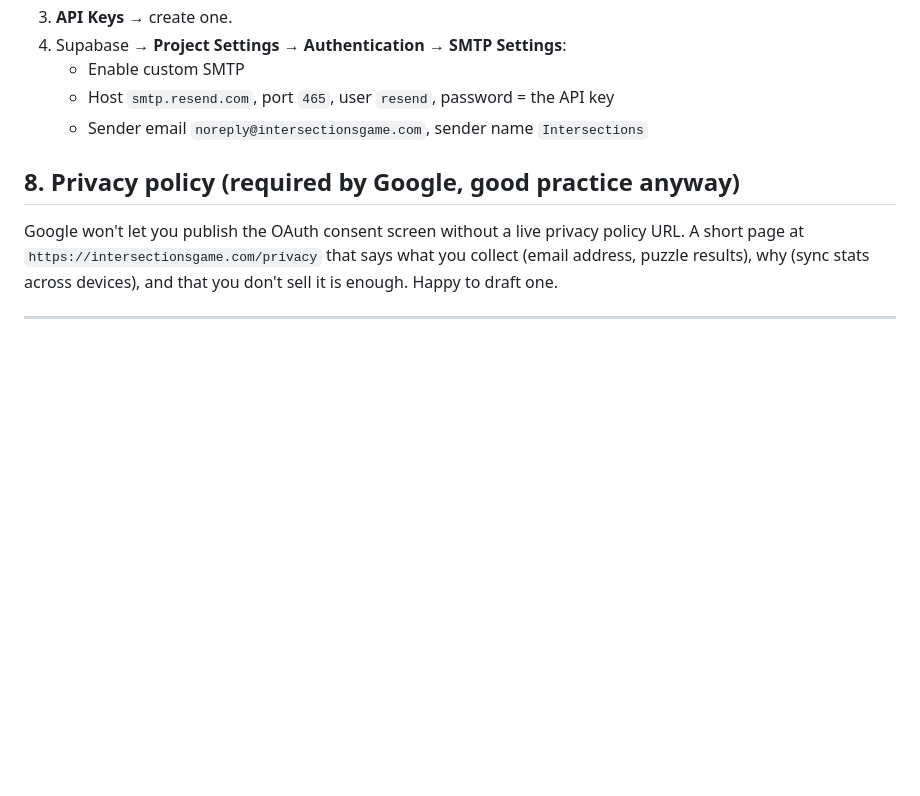
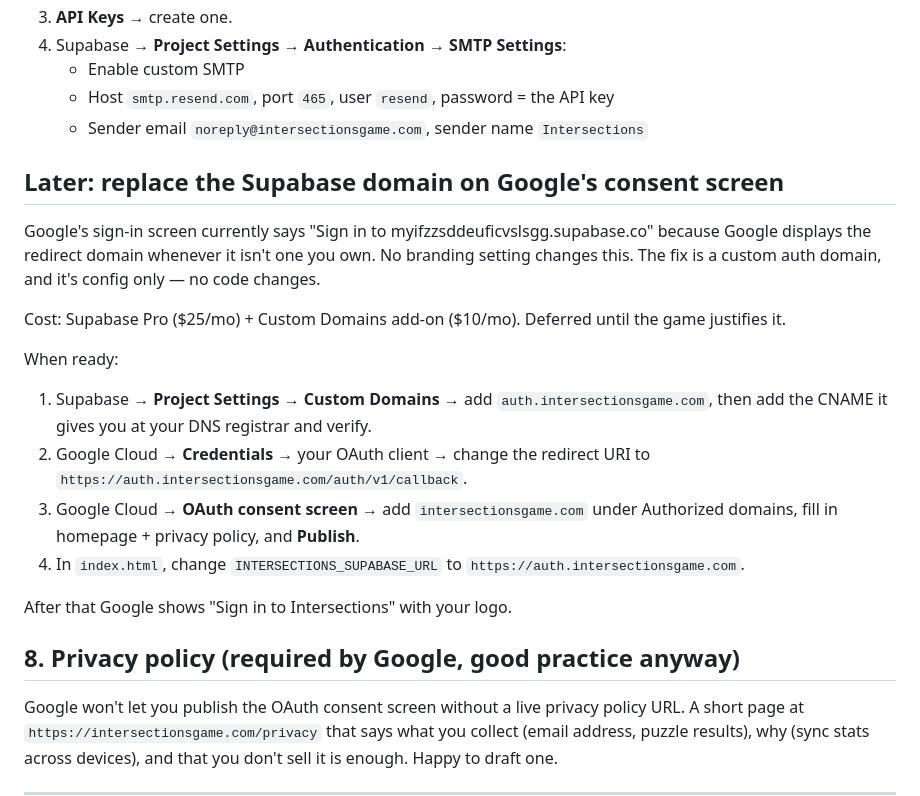
Before and after one commit to Deweywhite/Intersections, a Markdown page: supabase/SETUP.md, the part around the change. Drawn GitHub-style; blank space fills up the shorter version.

Commit message:
SETUP.md: document deferred custom auth domain for Google consent screen
Co-Authored-By: Claude Opus 5 <noreply@anthropic.com>

```diff
--- a/supabase/SETUP.md
+++ b/supabase/SETUP.md
@@ -99,6 +99,27 @@ So magic links come from `@intersectionsgame.com` and don't hit spam:
    - Host `smtp.resend.com`, port `465`, user `resend`, password = the API key
    - Sender email `noreply@intersectionsgame.com`, sender name `Intersections`
 
+## Later: replace the Supabase domain on Google's consent screen
+
+Google's sign-in screen currently says "Sign in to myifzzsddeuficvslsgg.supabase.co"
+because Google displays the redirect domain whenever it isn't one you own.
+No branding setting changes this. The fix is a custom auth domain, and it's
+config only — no code changes.
+
+Cost: Supabase Pro ($25/mo) + Custom Domains add-on ($10/mo). Deferred until
+the game justifies it.
+
+When ready:
+1. Supabase → **Project Settings** → **Custom Domains** → add `auth.intersectionsgame.com`,
+   then add the CNAME it gives you at your DNS registrar and verify.
+2. Google Cloud → **Credentials** → your OAuth client → change the redirect
+   URI to `https://auth.intersectionsgame.com/auth/v1/callback`.
+3. Google Cloud → **OAuth consent screen** → add `intersectionsgame.com` under
+   Authorized domains, fill in homepage + privacy policy, and **Publish**.
+4. In `index.html`, change `INTERSECTIONS_SUPABASE_URL` to `https://auth.intersectionsgame.com`.
+
+After that Google shows "Sign in to Intersections" with your logo.
+
 ## 8. Privacy policy (required by Google, good practice anyway)
 
 Google won't let you publish the OAuth consent screen without a live privacy
```
